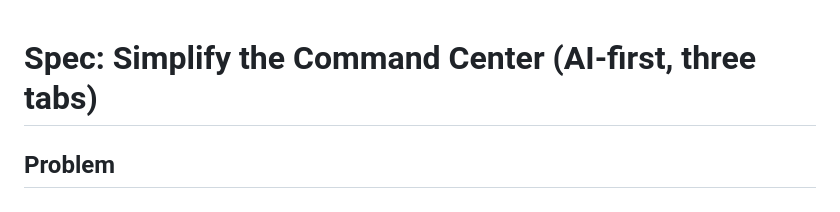
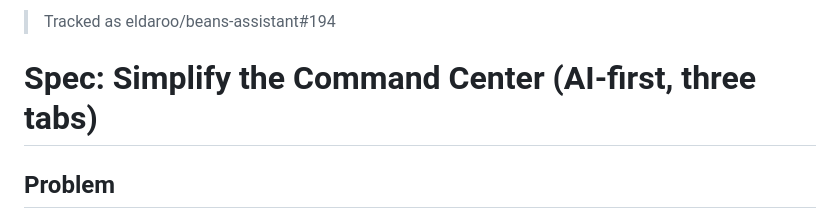
Before and after one commit to eldaroo/beans-assistant, a Markdown page: specs/006-simplify-command-center/spec.md, the part around the change. Rendered like a GitHub page.

Commit message:
chore(spec): cross-link 006-simplify-command-center to eldaroo/beans-assistant#194 (#195)
Co-authored-by: Claude Opus 4.8 (1M context) <noreply@anthropic.com>

```diff
--- a/specs/006-simplify-command-center/spec.md
+++ b/specs/006-simplify-command-center/spec.md
@@ -1,3 +1,5 @@
+> Tracked as eldaroo/beans-assistant#194
+
 # Spec: Simplify the Command Center (AI-first, three tabs)
 
 ## Problem
```
